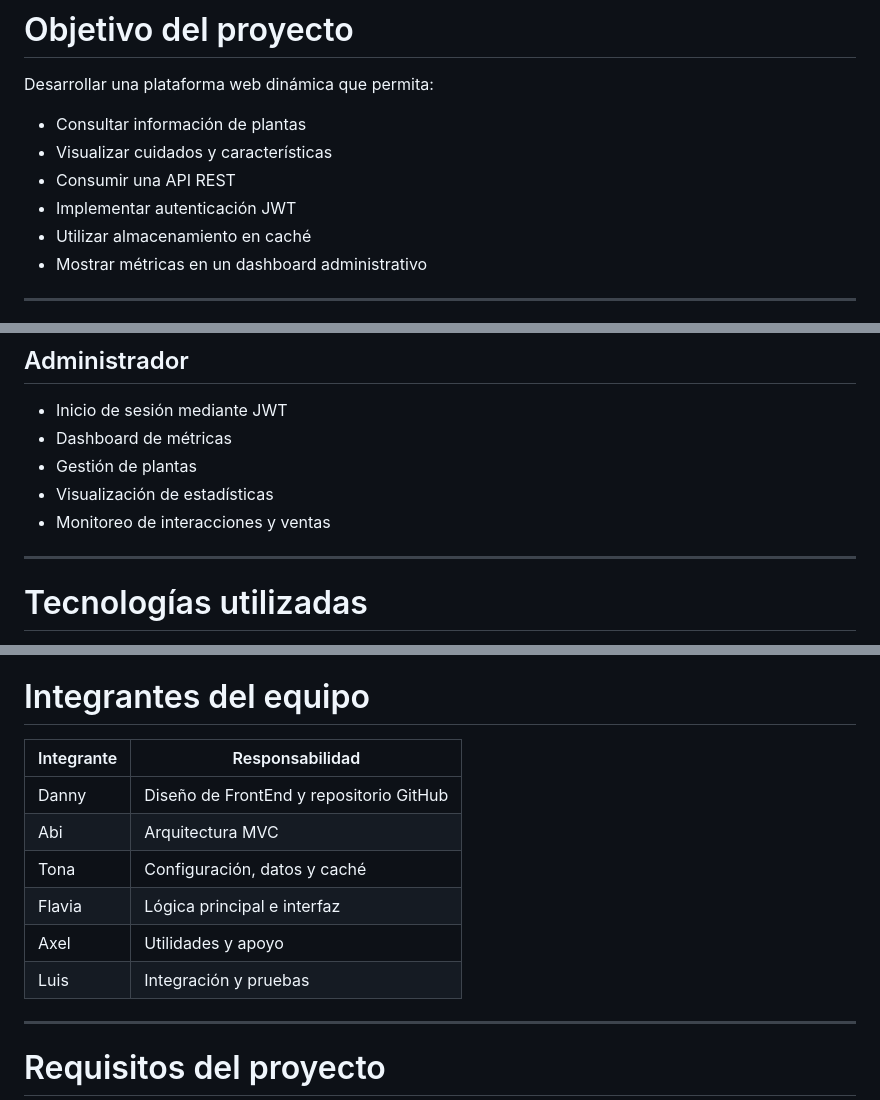
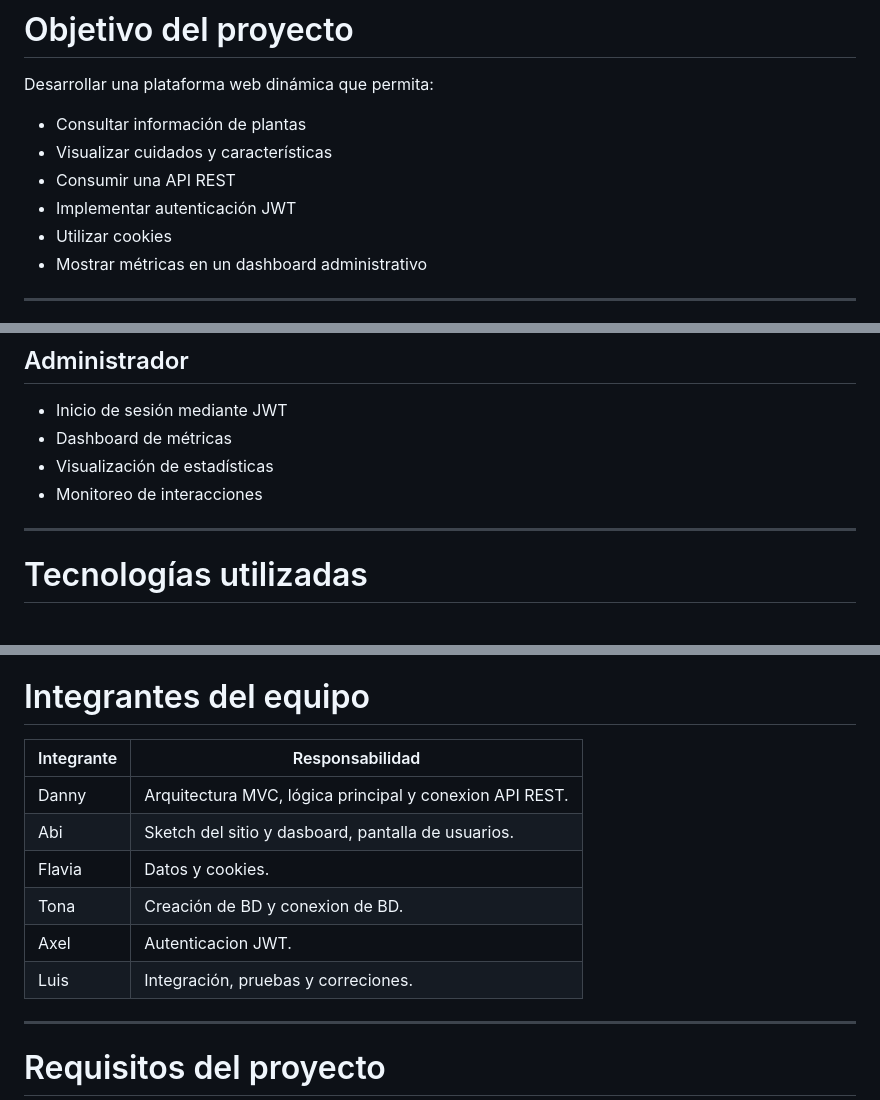
Before and after one commit to danny-fromhell/GreenHouse, a Markdown page: README.md, 3 parts joined by grey strips. Drawn GitHub-style.

```diff
--- a/README.md
+++ b/README.md
@@ -72,7 +72,7 @@ Desarrollar una plataforma web dinámica que permita:
 * Visualizar cuidados y características
 * Consumir una API REST
 * Implementar autenticación JWT
-* Utilizar almacenamiento en caché
+* Utilizar cookies
 * Mostrar métricas en un dashboard administrativo
 
 ---
@@ -92,9 +92,8 @@ Desarrollar una plataforma web dinámica que permita:
 
 * Inicio de sesión mediante JWT
 * Dashboard de métricas
-* Gestión de plantas
 * Visualización de estadísticas
-* Monitoreo de interacciones y ventas
+* Monitoreo de interacciones
 
 ---
 
@@ -170,14 +167,14 @@ GreenHouse/
 
 # Integrantes del equipo
 
-| Integrante | Responsabilidad                         |
-| ---------- | --------------------------------------- |
-| Danny      | Diseño de FrontEnd y repositorio GitHub |
-| Abi        | Arquitectura MVC                        |
-| Tona       | Configuración, datos y caché            |
-| Flavia     | Lógica principal e interfaz             |
-| Axel       | Utilidades y apoyo                      |
-| Luis       | Integración y pruebas                   |
+| Integrante | Responsabilidad                                                         |
+| ---------- | ----------------------------------------------------------------------- |
+| Danny      | Arquitectura MVC, lógica principal y conexion API REST.                 |
+| Abi        | Sketch del sitio y dasboard, pantalla de usuarios.                      |
+| Flavia     | Datos y cookies.                                                        |
+| Tona       | Creación de BD y conexion de BD.                                        |
+| Axel       | Autenticacion JWT.                                                      |
+| Luis       | Integración, pruebas y correciones.                                     |
 
 ---
 
```
Also changed, not shown: other parts of README.md (+0 -2 lines).
